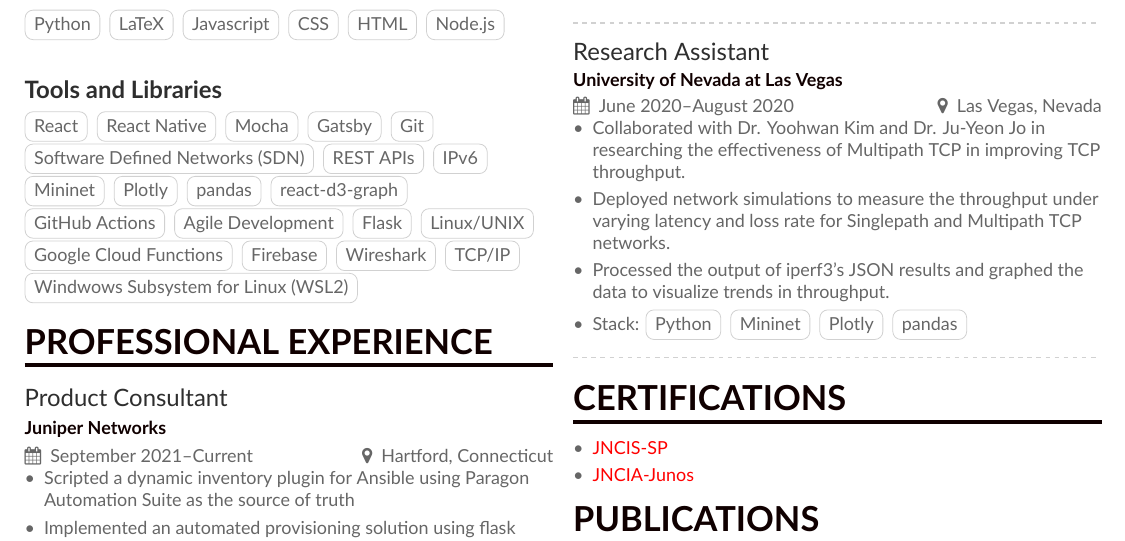
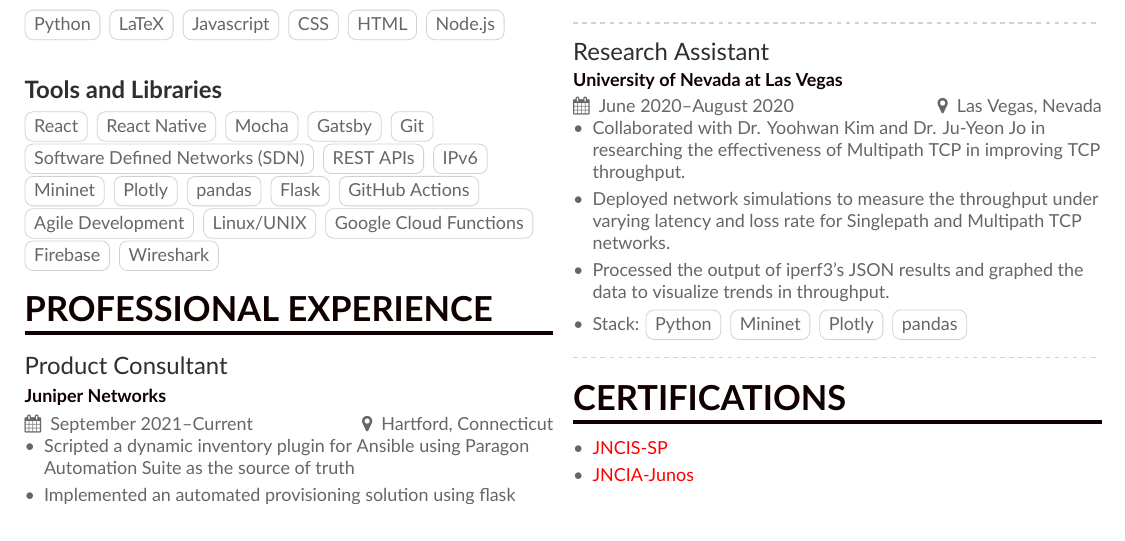
Before and after one commit to rahul-sundaresan/latex-resume, a LaTeX CV (resume.tex, which reads Skills.tex): part of the page, cut so that both start at the same text. Compiled offline with XeLaTeX.

Commit message:
Updates from Overleaf

```diff
--- a/Skills.tex
+++ b/Skills.tex
@@ -21,13 +21,10 @@
     \cvtag{Mininet}
     \cvtag{Plotly}
     \cvtag{pandas}
-    \cvtag{react-d3-graph}
+    \cvtag{Flask}
     \cvtag{GitHub Actions}
     \cvtag{Agile Development}
-    \cvtag{Flask}
     \cvtag{Linux/UNIX}
     \cvtag{Google Cloud Functions}
     \cvtag{Firebase}
     \cvtag{Wireshark}
-    \cvtag{TCP/IP}
-    \cvtag{Windwows Subsystem for Linux (WSL2)}
```
